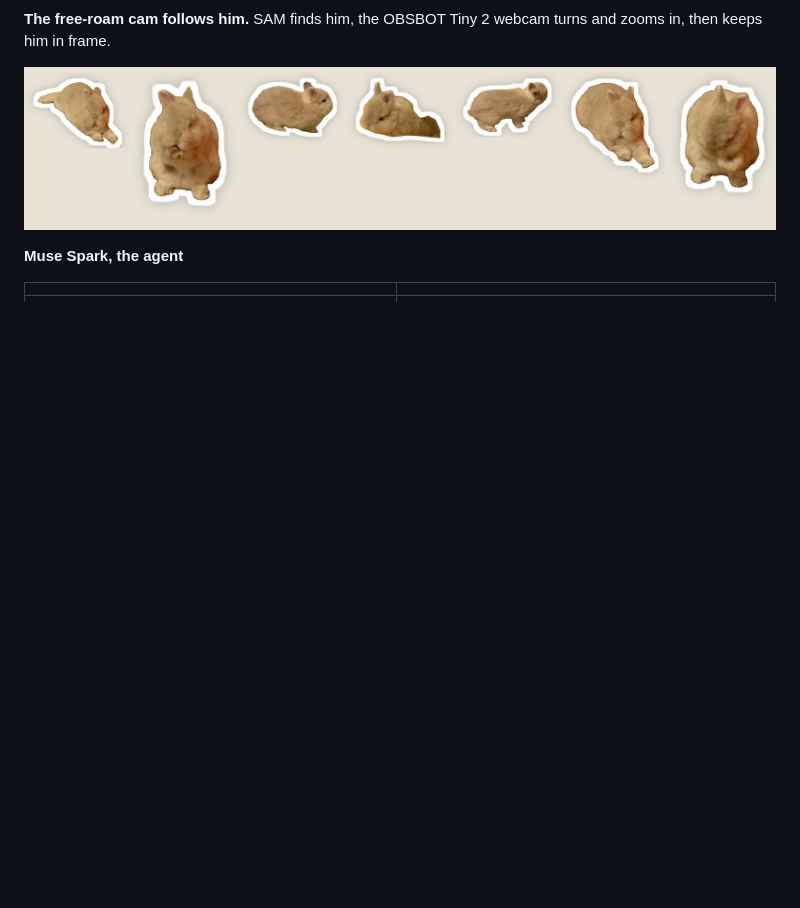
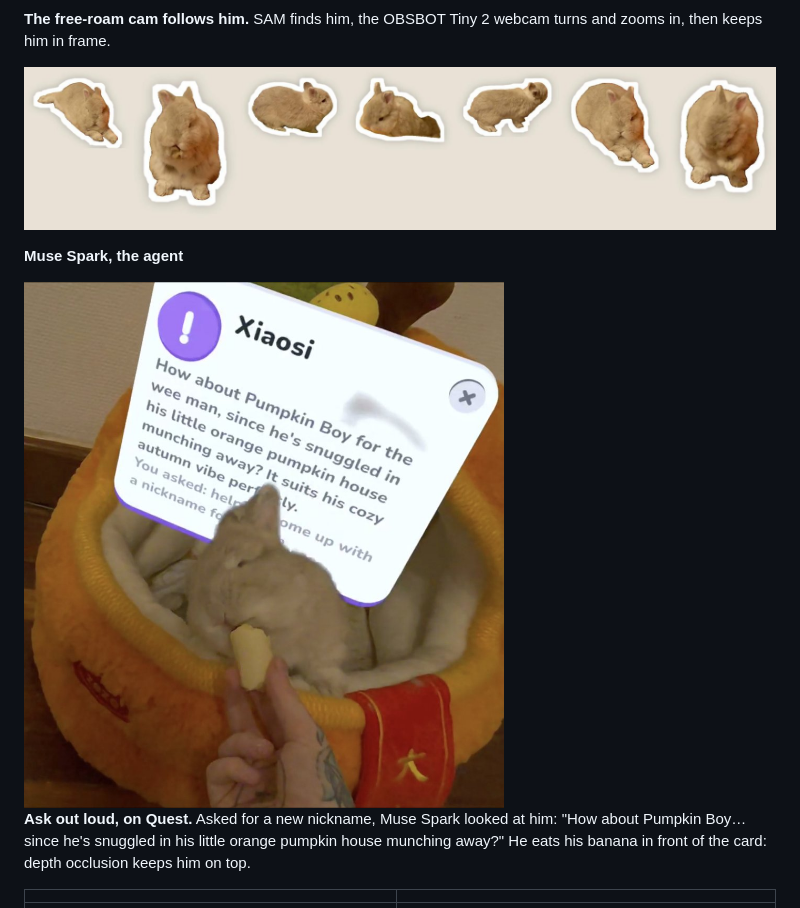
Before and after one commit to ohistudio/fursight, a Markdown page: README.md, the part around the change. GitHub-like rendering; pictures changed too: docs/examples/spark-ask-quest-pumpkin-boy.jpg (added); blank space fills up the shorter version.

Commit message:
README: the Pumpkin Boy answer on Quest
Co-Authored-By: Claude Opus 5.5 <noreply@anthropic.com>

```diff
--- a/README.md
+++ b/README.md
@@ -71,6 +71,10 @@ FurSight is pet care: it never diagnoses. It notices changes and says when it's
 ![Six of his stickers, all cut out by SAM from the pet cam](docs/examples/sam-stickers.jpg)
 
 **Muse Spark, the agent**
+
+<img src="docs/examples/spark-ask-quest-pumpkin-boy.jpg" width="480" alt="Quest: Muse Spark's answer card, 'How about Pumpkin Boy for the wee man, since he's snuggled in his little orange pumpkin house munching away?', with Xiaosi eating banana in front of it">
+
+**Ask out loud, on Quest.** Asked for a new nickname, Muse Spark looked at him: "How about Pumpkin Boy… since he's snuggled in his little orange pumpkin house munching away?" He eats his banana in front of the card: depth occlusion keeps him on top.
 
 | | |
 |---|---|
```
